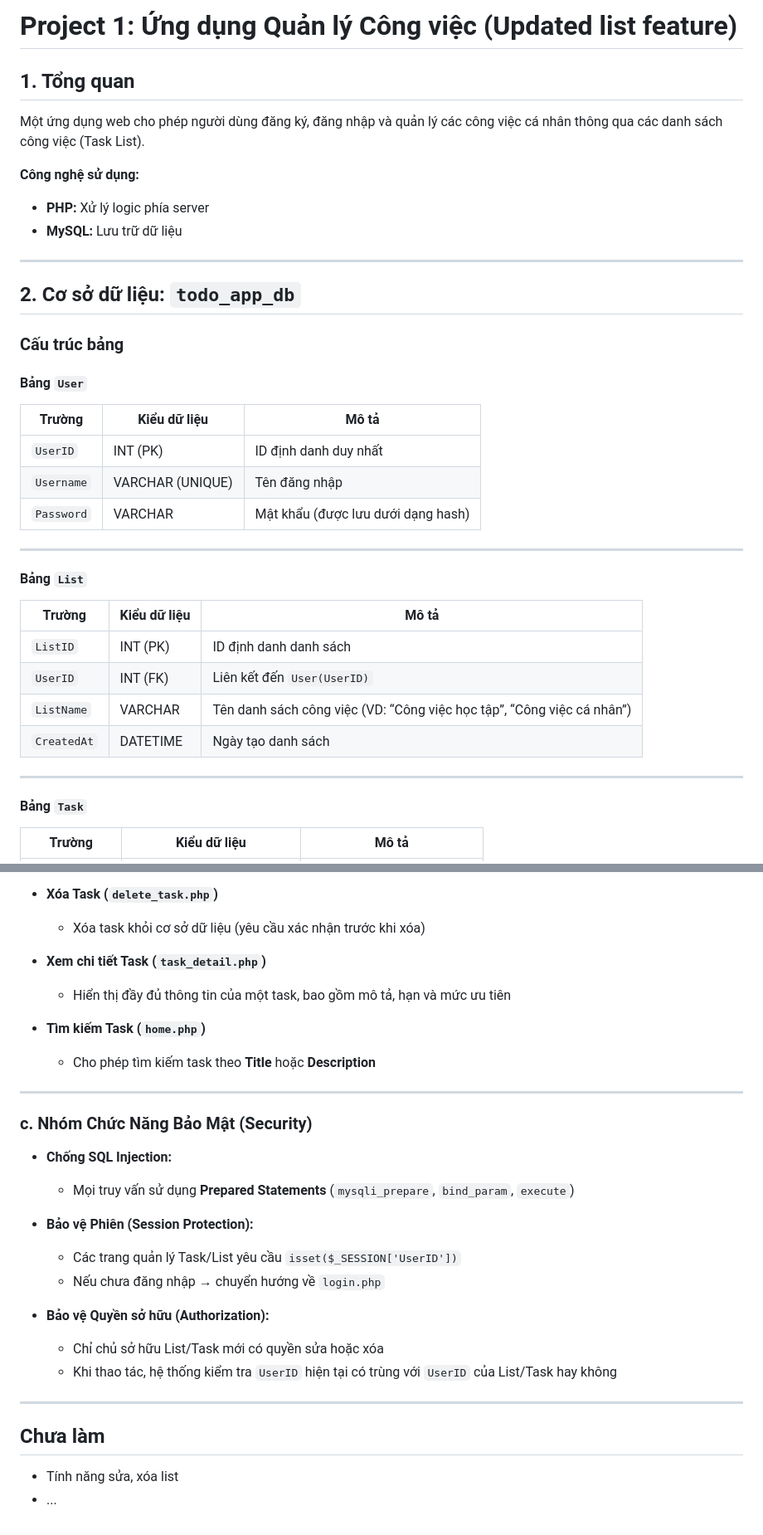
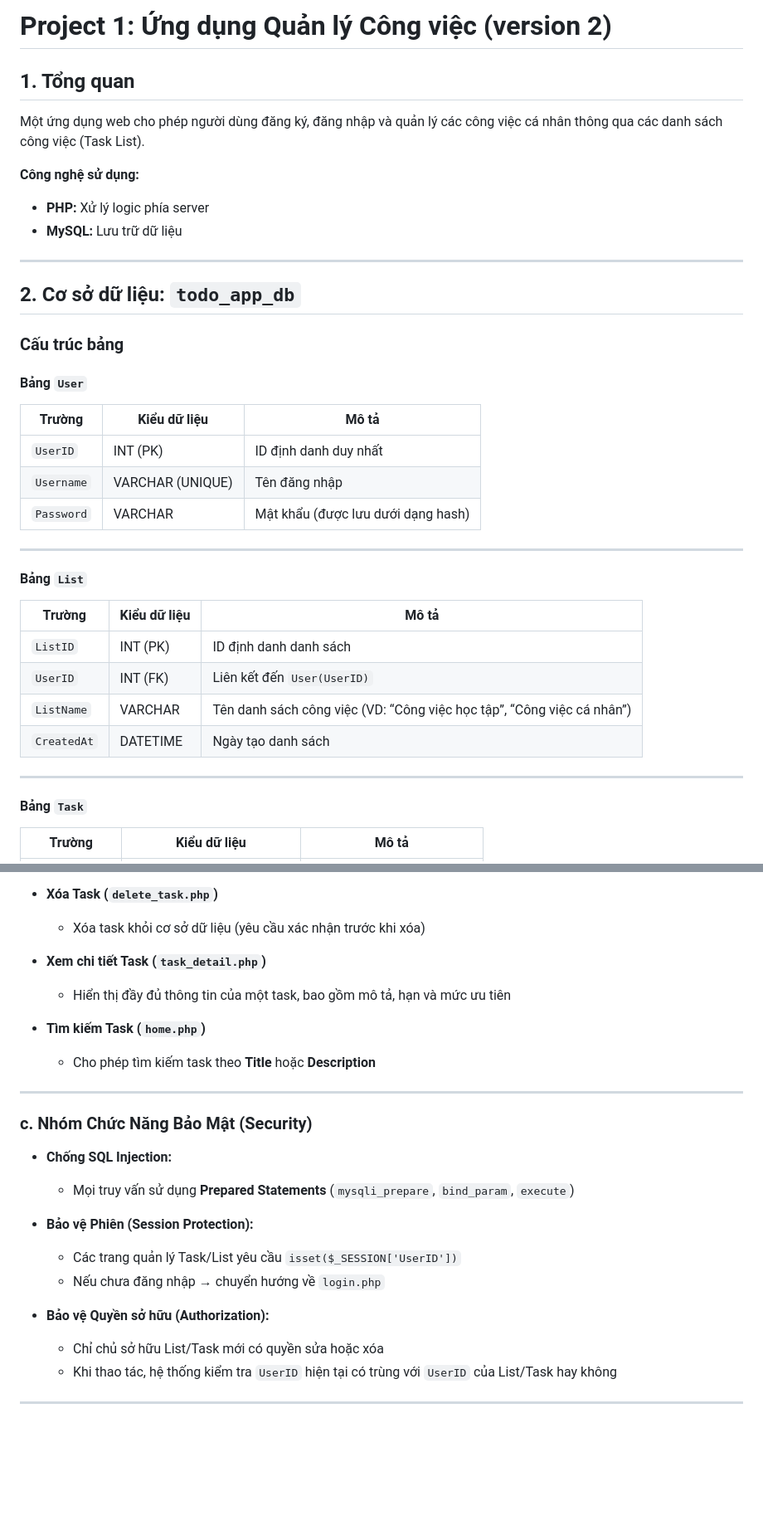
Before and after one commit to MinhQuanhehehe/project1, a Markdown page: README.md, 2 parts joined by grey strips. Shown at 83% size. Drawn GitHub-style; blank space fills up the shorter version.

Commit message:
Update project version and enhance features
Updated project version and added new features.

```diff
--- a/README.md
+++ b/README.md
@@ -1,23 +1,17 @@
-# Project 1: Ứng dụng Quản lý Công việc (Updated list feature)
-
+# Project 1: Ứng dụng Quản lý Công việc (version 2)
 
 ## 1. Tổng quan
 Một ứng dụng web cho phép người dùng đăng ký, đăng nhập và quản lý các công việc cá nhân thông qua các danh sách công việc (Task List).
-
 
 **Công nghệ sử dụng:**
 - **PHP:** Xử lý logic phía server
 - **MySQL:** Lưu trữ dữ liệu
 
-
 ---
-
 
 ## 2. Cơ sở dữ liệu: `todo_app_db`
 
-
 ### Cấu trúc bảng
-
 
 #### **Bảng `User`**
 | Trường | Kiểu dữ liệu | Mô tả |
@@ -26,9 +20,7 @@ Một ứng dụng web cho phép người dùng đăng ký, đăng nhập và qu
 | `Username` | VARCHAR (UNIQUE) | Tên đăng nhập |
 | `Password` | VARCHAR | Mật khẩu (được lưu dưới dạng hash) |
 
-
 ---
-
 
 #### **Bảng `List`**
 | Trường | Kiểu dữ liệu | Mô tả |
@@ -38,9 +30,7 @@ Một ứng dụng web cho phép người dùng đăng ký, đăng nhập và qu
 | `ListName` | VARCHAR | Tên danh sách công việc (VD: “Công việc học tập”, “Công việc cá nhân”) |
 | `CreatedAt` | DATETIME | Ngày tạo danh sách |
 
-
 ---
-
 
 #### **Bảng `Task`**
 | Trường | Kiểu dữ liệu | Mô tả |
@@ -126,36 +109,24 @@ Một ứng dụng web cho phép người dùng đăng ký, đăng nhập và qu
 - **Xóa Task (`delete_task.php`)**
   - Xóa task khỏi cơ sở dữ liệu (yêu cầu xác nhận trước khi xóa)
 
-
 - **Xem chi tiết Task (`task_detail.php`)**
   - Hiển thị đầy đủ thông tin của một task, bao gồm mô tả, hạn và mức ưu tiên
-
 
 - **Tìm kiếm Task (`home.php`)**
   - Cho phép tìm kiếm task theo **Title** hoặc **Description**
 
-
 ---
-
 
 ### c. Nhóm Chức Năng Bảo Mật (Security)
 - **Chống SQL Injection:**
   - Mọi truy vấn sử dụng **Prepared Statements** (`mysqli_prepare`, `bind_param`, `execute`)
 
-
 - **Bảo vệ Phiên (Session Protection):**
   - Các trang quản lý Task/List yêu cầu `isset($_SESSION['UserID'])`
   - Nếu chưa đăng nhập → chuyển hướng về `login.php`
-
 
 - **Bảo vệ Quyền sở hữu (Authorization):**
   - Chỉ chủ sở hữu List/Task mới có quyền sửa hoặc xóa
   - Khi thao tác, hệ thống kiểm tra `UserID` hiện tại có trùng với `UserID` của List/Task hay không
 
-
 ---
-
-
-## Chưa làm
-- Tính năng sửa, xóa list
-- ...
```
Also changed, not shown: other parts of README.md (+9 -16 lines).
